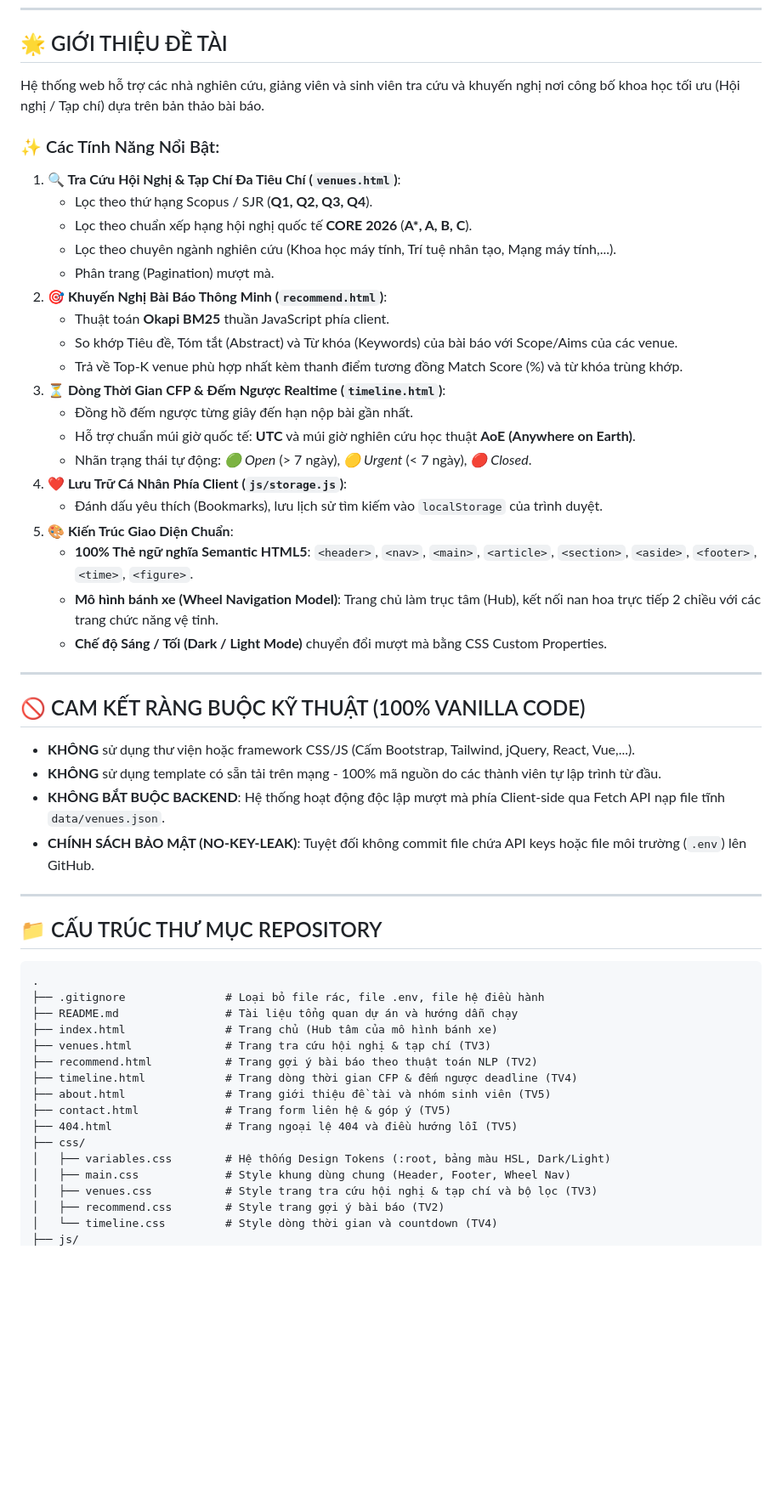
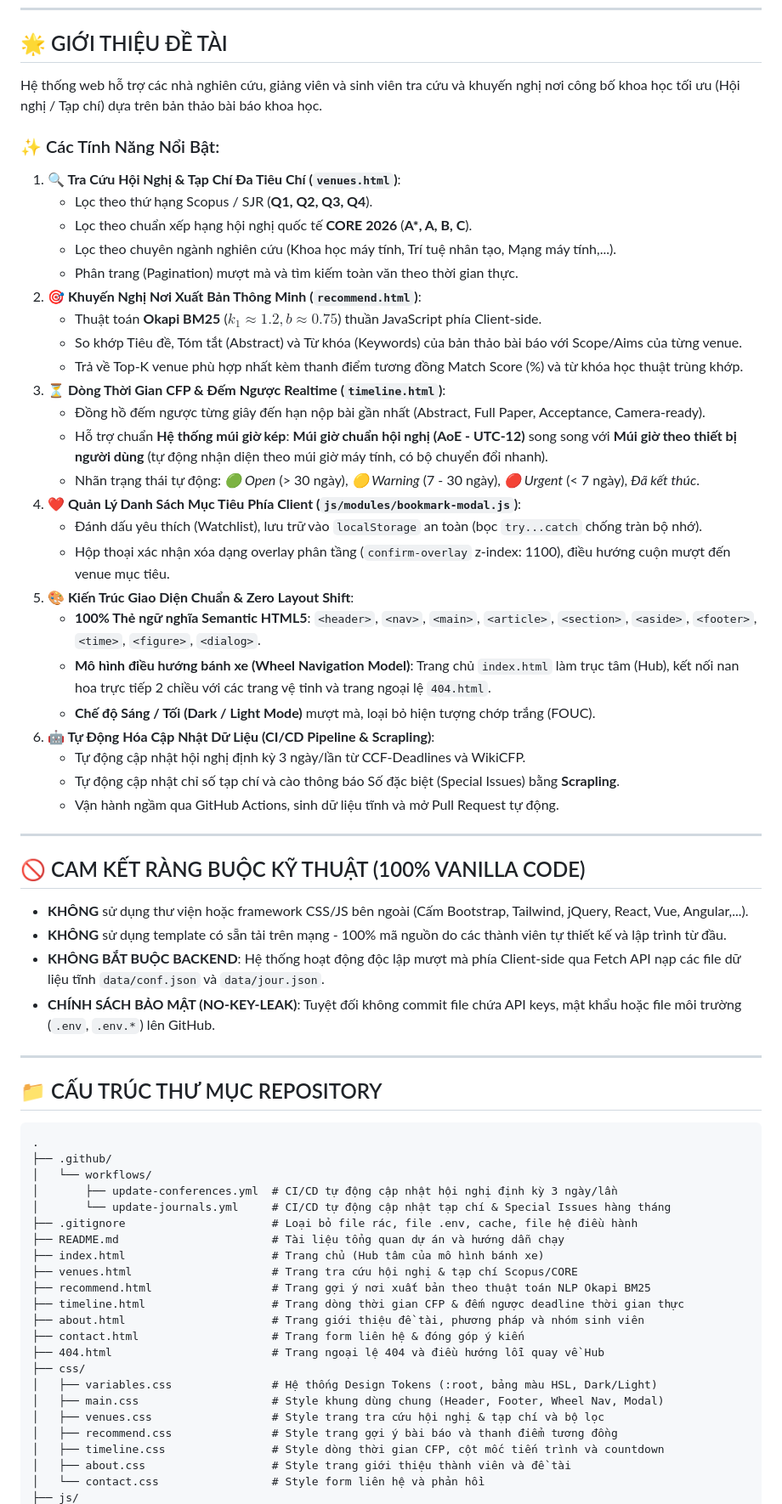
Before and after one commit to vokien/-n-IE104, a Markdown page: README.md, the part around one of its changes. Shown at 85% size. Rendered like a GitHub page; blank space fills up the shorter version.

Commit message:
docs(readme): polish project documentation, data contracts, and automated testing instructions

````diff
--- a/README.md
+++ b/README.md
@@ -8,55 +8,66 @@
 ---
 
 ## 🌟 GIỚI THIỆU ĐỀ TÀI
-Hệ thống web hỗ trợ các nhà nghiên cứu, giảng viên và sinh viên tra cứu và khuyến nghị nơi công bố khoa học tối ưu (Hội nghị / Tạp chí) dựa trên bản thảo bài báo.
+Hệ thống web hỗ trợ các nhà nghiên cứu, giảng viên và sinh viên tra cứu và khuyến nghị nơi công bố khoa học tối ưu (Hội nghị / Tạp chí) dựa trên bản thảo bài báo khoa học.
 
 ### ✨ Các Tính Năng Nổi Bật:
-1. **🔍 Tra Cứu Hội Nghị &amp; Tạp Chí Đa Tiêu Chí (`venues.html`)**:
+1. **🔍 Tra Cứu Hội Nghị & Tạp Chí Đa Tiêu Chí (`venues.html`)**:
    - Lọc theo thứ hạng Scopus / SJR (**Q1, Q2, Q3, Q4**).
    - Lọc theo chuẩn xếp hạng hội nghị quốc tế **CORE 2026** (**A\*, A, B, C**).
    - Lọc theo chuyên ngành nghiên cứu (Khoa học máy tính, Trí tuệ nhân tạo, Mạng máy tính,...).
-   - Phân trang (Pagination) mượt mà.
-2. **🎯 Khuyến Nghị Bài Báo Thông Minh (`recommend.html`)**:
-   - Thuật toán **Okapi BM25** thuần JavaScript phía client.
-   - So khớp Tiêu đề, Tóm tắt (Abstract) và Từ khóa (Keywords) của bài báo với Scope/Aims của các venue.
-   - Trả về Top-K venue phù hợp nhất kèm thanh điểm tương đồng Match Score (%) và từ khóa trùng khớp.
+   - Phân trang (Pagination) mượt mà và tìm kiếm toàn văn theo thời gian thực.
+2. **🎯 Khuyến Nghị Nơi Xuất Bản Thông Minh (`recommend.html`)**:
+   - Thuật toán **Okapi BM25** ($k_1 \approx 1.2, b \approx 0.75$) thuần JavaScript phía Client-side.
+   - So khớp Tiêu đề, Tóm tắt (Abstract) và Từ khóa (Keywords) của bản thảo bài báo với Scope/Aims của từng venue.
+   - Trả về Top-K venue phù hợp nhất kèm thanh điểm tương đồng Match Score (%) và từ khóa học thuật trùng khớp.
 3. **⏳ Dòng Thời Gian CFP & Đếm Ngược Realtime (`timeline.html`)**:
-   - Đồng hồ đếm ngược từng giây đến hạn nộp bài gần nhất.
-   - Hỗ trợ chuẩn múi giờ quốc tế: **UTC** và múi giờ nghiên cứu học thuật **AoE (Anywhere on Earth)**.
-   - Nhãn trạng thái tự động: *🟢 Open* (> 7 ngày), *🟡 Urgent* (< 7 ngày), *🔴 Closed*.
-4. **❤️ Lưu Trữ Cá Nhân Phía Client (`js/storage.js`)**:
-   - Đánh dấu yêu thích (Bookmarks), lưu lịch sử tìm kiếm vào `localStorage` của trình duyệt.
-5. **🎨 Kiến Trúc Giao Diện Chuẩn**:
-   - **100% Thẻ ngữ nghĩa Semantic HTML5**: `<header>`, `<nav>`, `<main>`, `<article>`, `<section>`, `<aside>`, `<footer>`, `<time>`, `<figure>`.
-   - **Mô hình bánh xe (Wheel Navigation Model)**: Trang chủ làm trục tâm (Hub), kết nối nan hoa trực tiếp 2 chiều với các trang chức năng vệ tinh.
-   - **Chế độ Sáng / Tối (Dark / Light Mode)** chuyển đổi mượt mà bằng CSS Custom Properties.
+   - Đồng hồ đếm ngược từng giây đến hạn nộp bài gần nhất (Abstract, Full Paper, Acceptance, Camera-ready).
+   - Hỗ trợ chuẩn **Hệ thống múi giờ kép**: **Múi giờ chuẩn hội nghị (AoE - UTC-12)** song song với **Múi giờ theo thiết bị người dùng** (tự động nhận diện theo múi giờ máy tính, có bộ chuyển đổi nhanh).
+   - Nhãn trạng thái tự động: *🟢 Open* (> 30 ngày), *🟡 Warning* (7 - 30 ngày), *🔴 Urgent* (< 7 ngày), *Đã kết thúc*.
+4. **❤️ Quản Lý Danh Sách Mục Tiêu Phía Client (`js/modules/bookmark-modal.js`)**:
+   - Đánh dấu yêu thích (Watchlist), lưu trữ vào `localStorage` an toàn (bọc `try...catch` chống tràn bộ nhớ).
+   - Hộp thoại xác nhận xóa dạng overlay phân tầng (`confirm-overlay` z-index: 1100), điều hướng cuộn mượt đến venue mục tiêu.
+5. **🎨 Kiến Trúc Giao Diện Chuẩn & Zero Layout Shift**:
+   - **100% Thẻ ngữ nghĩa Semantic HTML5**: `<header>`, `<nav>`, `<main>`, `<article>`, `<section>`, `<aside>`, `<footer>`, `<time>`, `<figure>`, `<dialog>`.
+   - **Mô hình điều hướng bánh xe (Wheel Navigation Model)**: Trang chủ `index.html` làm trục tâm (Hub), kết nối nan hoa trực tiếp 2 chiều với các trang vệ tinh và trang ngoại lệ `404.html`.
+   - **Chế độ Sáng / Tối (Dark / Light Mode)** mượt mà, loại bỏ hiện tượng chớp trắng (FOUC).
+6. **🤖 Tự Động Hóa Cập Nhật Dữ Liệu (CI/CD Pipeline & Scrapling)**:
+   - Tự động cập nhật hội nghị định kỳ 3 ngày/lần từ CCF-Deadlines và WikiCFP.
+   - Tự động cập nhật chỉ số tạp chí và cào thông báo Số đặc biệt (Special Issues) bằng **Scrapling**.
+   - Vận hành ngầm qua GitHub Actions, sinh dữ liệu tĩnh và mở Pull Request tự động.
 
 ---
 
 ## 🚫 CAM KẾT RÀNG BUỘC KỸ THUẬT (100% VANILLA CODE)
-* **KHÔNG** sử dụng thư viện hoặc framework CSS/JS (Cấm Bootstrap, Tailwind, jQuery, React, Vue,...).
-* **KHÔNG** sử dụng template có sẵn tải trên mạng - 100% mã nguồn do các thành viên tự lập trình từ đầu.
-* **KHÔNG BẮT BUỘC BACKEND**: Hệ thống hoạt động độc lập mượt mà phía Client-side qua Fetch API nạp file tĩnh `data/venues.json`.
-* **CHÍNH SÁCH BẢO MẬT (NO-KEY-LEAK)**: Tuyệt đối không commit file chứa API keys hoặc file môi trường (`.env`) lên GitHub.
+* **KHÔNG** sử dụng thư viện hoặc framework CSS/JS bên ngoài (Cấm Bootstrap, Tailwind, jQuery, React, Vue, Angular,...).
+* **KHÔNG** sử dụng template có sẵn tải trên mạng - 100% mã nguồn do các thành viên tự thiết kế và lập trình từ đầu.
+* **KHÔNG BẮT BUỘC BACKEND**: Hệ thống hoạt động độc lập mượt mà phía Client-side qua Fetch API nạp các file dữ liệu tĩnh `data/conf.json` và `data/jour.json`.
+* **CHÍNH SÁCH BẢO MẬT (NO-KEY-LEAK)**: Tuyệt đối không commit file chứa API keys, mật khẩu hoặc file môi trường (`.env`, `.env.*`) lên GitHub.
 
 ---
 
 ## 📁 CẤU TRÚC THƯ MỤC REPOSITORY
 ```text
 .
-├── .gitignore               # Loại bỏ file rác, file .env, file hệ điều hành
-├── README.md                # Tài liệu tổng quan dự án và hướng dẫn chạy
-├── index.html               # Trang chủ (Hub tâm của mô hình bánh xe)
-├── venues.html              # Trang tra cứu hội nghị & tạp chí (TV3)
-├── recommend.html           # Trang gợi ý bài báo theo thuật toán NLP (TV2)
-├── timeline.html            # Trang dòng thời gian CFP & đếm ngược deadline (TV4)
-├── about.html               # Trang giới thiệu đề tài và nhóm sinh viên (TV5)
-├── contact.html             # Trang form liên hệ & góp ý (TV5)
-├── 404.html                 # Trang ngoại lệ 404 và điều hướng lỗi (TV5)
+├── .github/
+│   └── workflows/
+│       ├── update-conferences.yml  # CI/CD tự động cập nhật hội nghị định kỳ 3 ngày/lần
+│       └── update-journals.yml     # CI/CD tự động cập nhật tạp chí & Special Issues hàng tháng
+├── .gitignore                      # Loại bỏ file rác, file .env, cache, file hệ điều hành
+├── README.md                       # Tài liệu tổng quan dự án và hướng dẫn chạy
+├── index.html                      # Trang chủ (Hub tâm của mô hình bánh xe)
+├── venues.html                     # Trang tra cứu hội nghị & tạp chí Scopus/CORE
+├── recommend.html                  # Trang gợi ý nơi xuất bản theo thuật toán NLP Okapi BM25
+├── timeline.html                   # Trang dòng thời gian CFP & đếm ngược deadline thời gian thực
+├── about.html                      # Trang giới thiệu đề tài, phương pháp và nhóm sinh viên
+├── contact.html                    # Trang form liên hệ & đóng góp ý kiến
+├── 404.html                        # Trang ngoại lệ 404 và điều hướng lỗi quay về Hub
 ├── css/
-│   ├── variables.css        # Hệ thống Design Tokens (:root, bảng màu HSL, Dark/Light)
-│   ├── main.css             # Style khung dùng chung (Header, Footer, Wheel Nav)
-│   ├── venues.css           # Style trang tra cứu hội nghị & tạp chí và bộ lọc (TV3)
-│   ├── recommend.css        # Style trang gợi ý bài báo (TV2)
-│   └── timeline.css         # Style dòng thời gian và countdown (TV4)
+│   ├── variables.css               # Hệ thống Design Tokens (:root, bảng màu HSL, Dark/Light)
+│   ├── main.css                    # Style khung dùng chung (Header, Footer, Wheel Nav, Modal)
+│   ├── venues.css                  # Style trang tra cứu hội nghị & tạp chí và bộ lọc
+│   ├── recommend.css               # Style trang gợi ý bài báo và thanh điểm tương đồng
+│   ├── timeline.css                # Style dòng thời gian CFP, cột mốc tiến trình và countdown
+│   ├── about.css                   # Style trang giới thiệu thành viên và đề tài
+│   └── contact.css                 # Style form liên hệ và phản hồi
 ├── js/
````
Also changed, not shown: other parts of README.md (+33 -12 lines).
